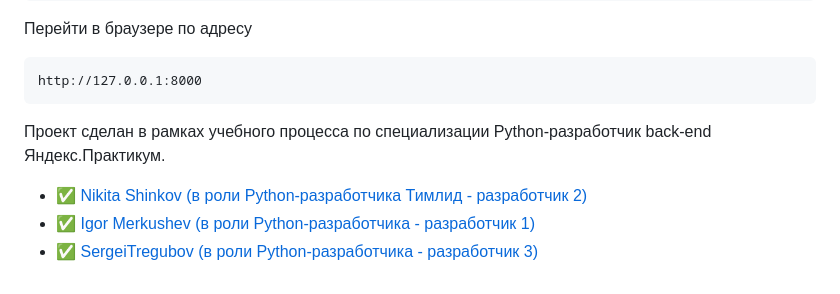
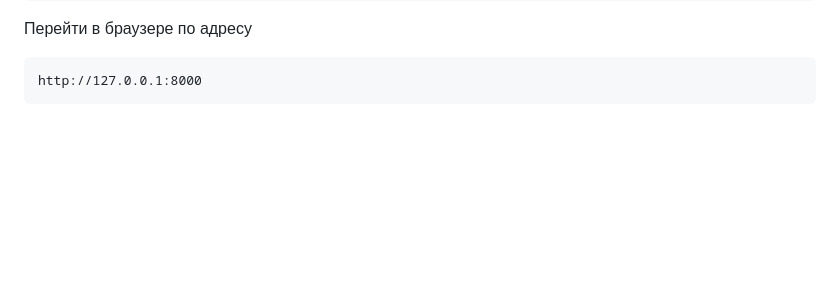
Before and after one commit to askwlc/api_yamdb, a Markdown page: README.md, the part around the change. GitHub-like rendering; blank space fills up the shorter version.

````diff
--- a/README.md
+++ b/README.md
@@ -84,9 +84,3 @@ python manage.py runserver  (для Windows-систем)
 ```
 http://127.0.0.1:8000
 ```
-Проект сделан в рамках учебного процесса по специализации Python-разработчик back-end Яндекс.Практикум.
-
-
-- :white_check_mark: [Nikita Shinkov (в роли Python-разработчика Тимлид - разработчик 2)](https://github.com/#)
-- :white_check_mark: [Igor Merkushev (в роли Python-разработчика - разработчик 1)](https://github.com/#)
-- :white_check_mark: [SergeiTregubov (в роли Python-разработчика - разработчик 3)](https://github.com/SergeiTregubov/)
````
